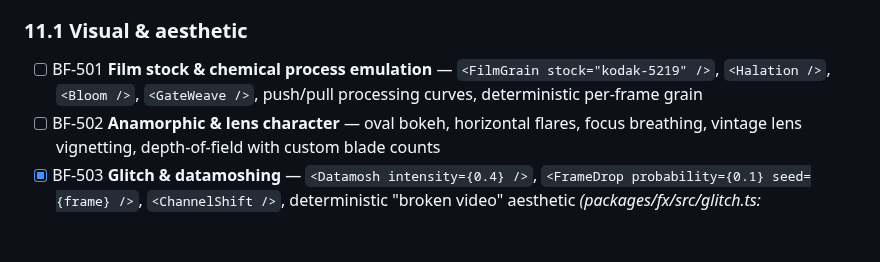
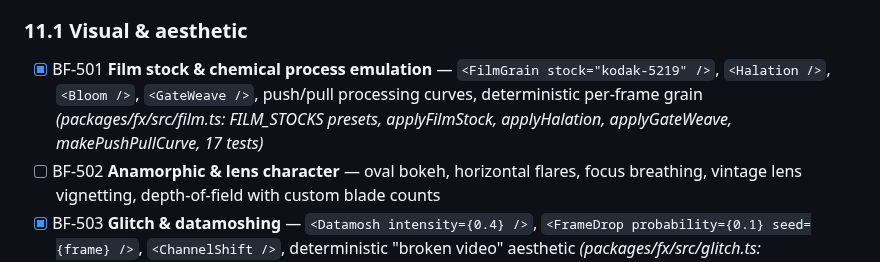
Before and after one commit to Dream-Pixels-Forge/brandlyframes, a Markdown page: dev-notes/Goals/GOAL_00.md, the part around the change. Drawn GitHub-style; blank space fills up the shorter version.

Commit message:
docs(goal): tick BF-501 — film stock emulation shipped in fx/src/film.ts

```diff
--- a/dev-notes/Goals/GOAL_00.md
+++ b/dev-notes/Goals/GOAL_00.md
@@ -570,7 +570,7 @@ These go beyond replicating Remotion — they make BrandlyFrames a *creatively d
 
 ### 11.1 Visual & aesthetic
 
-- [ ] BF-501 **Film stock & chemical process emulation** — `<FilmGrain stock="kodak-5219" />`, `<Halation />`, `<Bloom />`, `<GateWeave />`, push/pull processing curves, deterministic per-frame grain
+- [x] BF-501 **Film stock & chemical process emulation** — `<FilmGrain stock="kodak-5219" />`, `<Halation />`, `<Bloom />`, `<GateWeave />`, push/pull processing curves, deterministic per-frame grain *(packages/fx/src/film.ts: FILM_STOCKS presets, applyFilmStock, applyHalation, applyGateWeave, makePushPullCurve, 17 tests)*
 - [ ] BF-502 **Anamorphic & lens character** — oval bokeh, horizontal flares, focus breathing, vintage lens vignetting, depth-of-field with custom blade counts
 - [x] BF-503 **Glitch & datamoshing** — `<Datamosh intensity={0.4} />`, `<FrameDrop probability={0.1} seed={frame} />`, `<ChannelShift />`, deterministic "broken video" aesthetic *(packages/fx/src/glitch.ts: applyDatamosh, applyFrameDrop, applyChannelShift, 13 tests)*
 - [x] BF-504 **Volumetric & particle systems** — `<ParticleSystem count={5000} noise={perlin} />`, snow/dust/embers, volumetric light rays (god rays) *(packages/fx/src/particles.ts: ParticleSystem, renderParticles, applyGodRays, applyVolumetricDust, 13 tests)*
```
